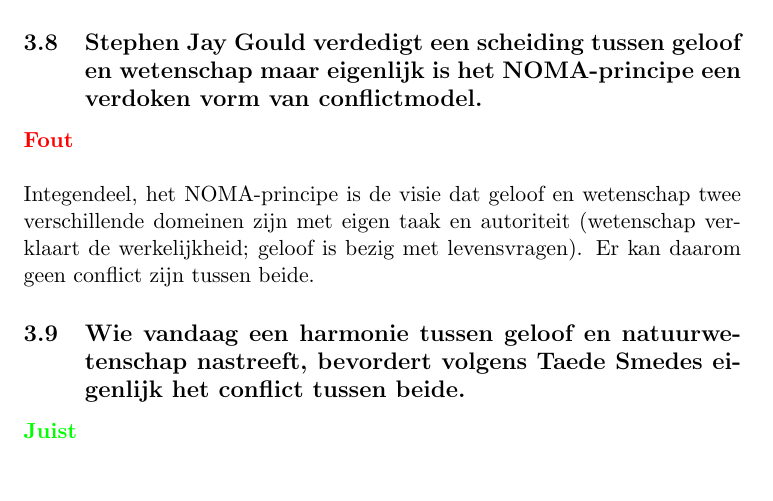
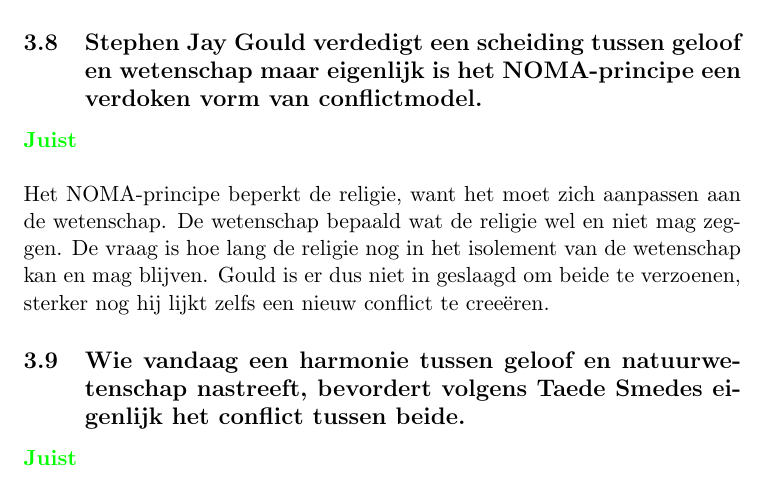
Before and after one commit to MidasLamb/3BachInfo, a LaTeX problem sheet (semester2/ReligieEnZingeving/oplossingenExamenVragen.tex): part of page 21 of 34, cut so that both start at the same text. Compiled offline with pdfLaTeX.

Commit message:
update vraag 3.4

```diff
--- a/semester2/ReligieEnZingeving/oplossingenExamenVragen.tex
+++ b/semester2/ReligieEnZingeving/oplossingenExamenVragen.tex
@@ -219,8 +219,8 @@
 Francis Collins verdedigt de theologische evolutie, dit betekend dat God de natuurwetten ingesteld heeft en dat de evolutie de manier is waarop hij zijn schepping realiseert.  Voor hem is het belangrijkste inzicht van integratie niet dat er overlap bestaat tussen geloof en wetenschap, maar dat deze overlap harmonieus is.
 
 \subsection{Stephen Jay Gould verdedigt een scheiding tussen geloof en wetenschap maar eigenlijk is het NOMA-principe een verdoken vorm van conflictmodel.}
-\textcolor{red}{\textbf{Fout}}\\\\
-Integendeel, het NOMA-principe is de visie dat geloof en wetenschap twee verschillende domeinen zijn met eigen taak en autoriteit (wetenschap verklaart de werkelijkheid; geloof is bezig met levensvragen). Er kan daarom geen conflict zijn tussen beide.
+\textcolor{green}{\textbf{Juist}}\\\\
+Het NOMA-principe beperkt de religie, want het moet zich aanpassen aan de wetenschap. De wetenschap bepaald wat de religie wel en niet mag zeggen. De vraag is hoe lang de religie nog in het isolement van de wetenschap kan en mag blijven. Gould is er dus niet in geslaagd om beide te verzoenen, sterker nog hij lijkt zelfs een nieuw conflict te creeëren.
 
 \subsection{Wie vandaag een harmonie tussen geloof en natuurwetenschap nastreeft, bevordert volgens
 Taede Smedes eigenlijk het conflict tussen beide.}
```
